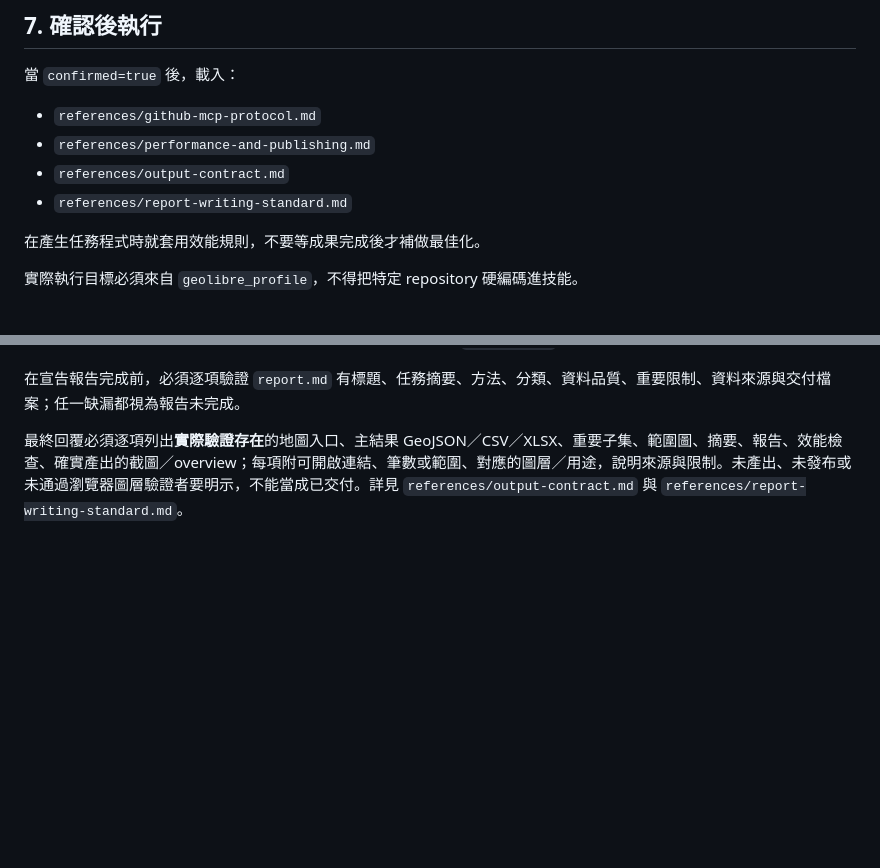
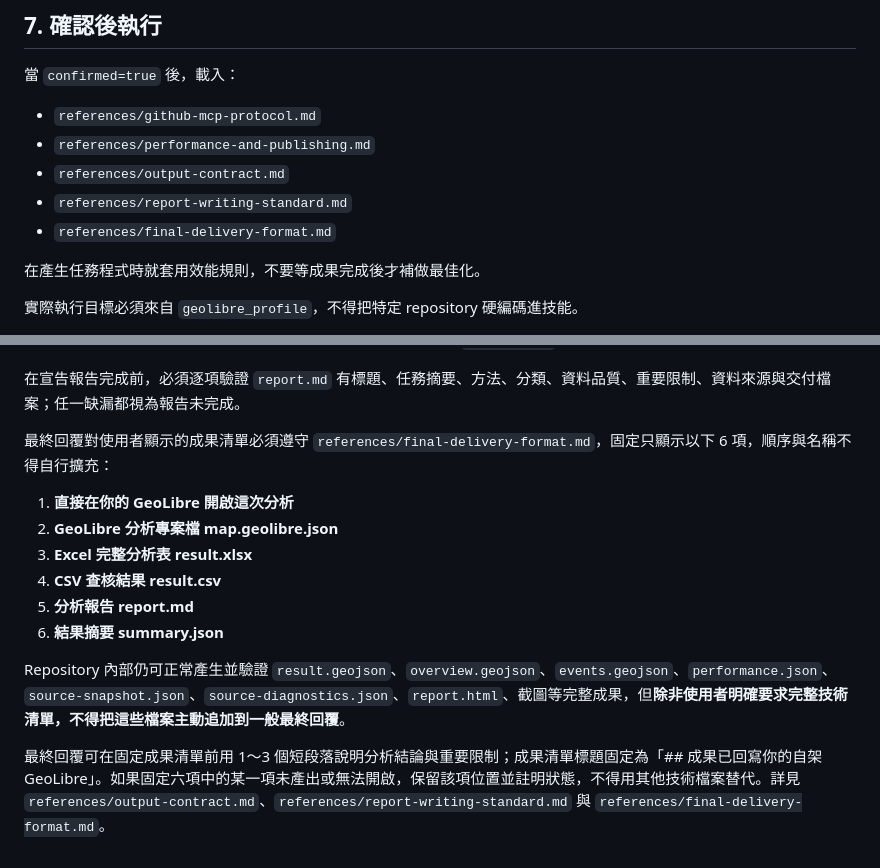
Before and after one commit to ymguan3-boop/audit-codex-skills, a Markdown page: skills/geolibre-analysis/SKILL.md, 2 parts joined by grey strips. Rendered like a GitHub page; blank space fills up the shorter version.

Commit message:
docs(geolibre): enforce fixed six-item final delivery

```diff
--- a/skills/geolibre-analysis/SKILL.md
+++ b/skills/geolibre-analysis/SKILL.md
@@ -201,6 +201,7 @@ Profile schema／範例：`assets/geolibre-profile.example.json`。
 - `references/performance-and-publishing.md`
 - `references/output-contract.md`
 - `references/report-writing-standard.md`
+- `references/final-delivery-format.md`
 
 在產生任務程式時就套用效能規則，不要等成果完成後才補做最佳化。
 
@@ -301,4 +302,15 @@ XLSX 適用時，至少包含：
 
 在宣告報告完成前，必須逐項驗證 `report.md` 有標題、任務摘要、方法、分類、資料品質、重要限制、資料來源與交付檔案；任一缺漏都視為報告未完成。
 
-最終回覆必須逐項列出**實際驗證存在**的地圖入口、主結果 GeoJSON／CSV／XLSX、重要子集、範圍圖、摘要、報告、效能檢查、確實產出的截圖／overview；每項附可開啟連結、筆數或範圍、對應的圖層／用途，說明來源與限制。未產出、未發布或未通過瀏覽器圖層驗證者要明示，不能當成已交付。詳見 `references/output-contract.md` 與 `references/report-writing-standard.md`。
+最終回覆對使用者顯示的成果清單必須遵守 `references/final-delivery-format.md`，固定只顯示以下 6 項，順序與名稱不得自行擴充：
+
+1. **直接在你的 GeoLibre 開啟這次分析**
+2. **GeoLibre 分析專案檔 map.geolibre.json**
+3. **Excel 完整分析表 result.xlsx**
+4. **CSV 查核結果 result.csv**
+5. **分析報告 report.md**
+6. **結果摘要 summary.json**
+
+Repository 內部仍可正常產生並驗證 `result.geojson`、`overview.geojson`、`events.geojson`、`performance.json`、`source-snapshot.json`、`source-diagnostics.json`、`report.html`、截圖等完整成果，但**除非使用者明確要求完整技術清單，不得把這些檔案主動追加到一般最終回覆**。
+
+最終回覆可在固定成果清單前用 1～3 個短段落說明分析結論與重要限制；成果清單標題固定為「## 成果已回寫你的自架 GeoLibre」。如果固定六項中的某一項未產出或無法開啟，保留該項位置並註明狀態，不得用其他技術檔案替代。詳見 `references/output-contract.md`、`references/report-writing-standard.md` 與 `references/final-delivery-format.md`。
```
